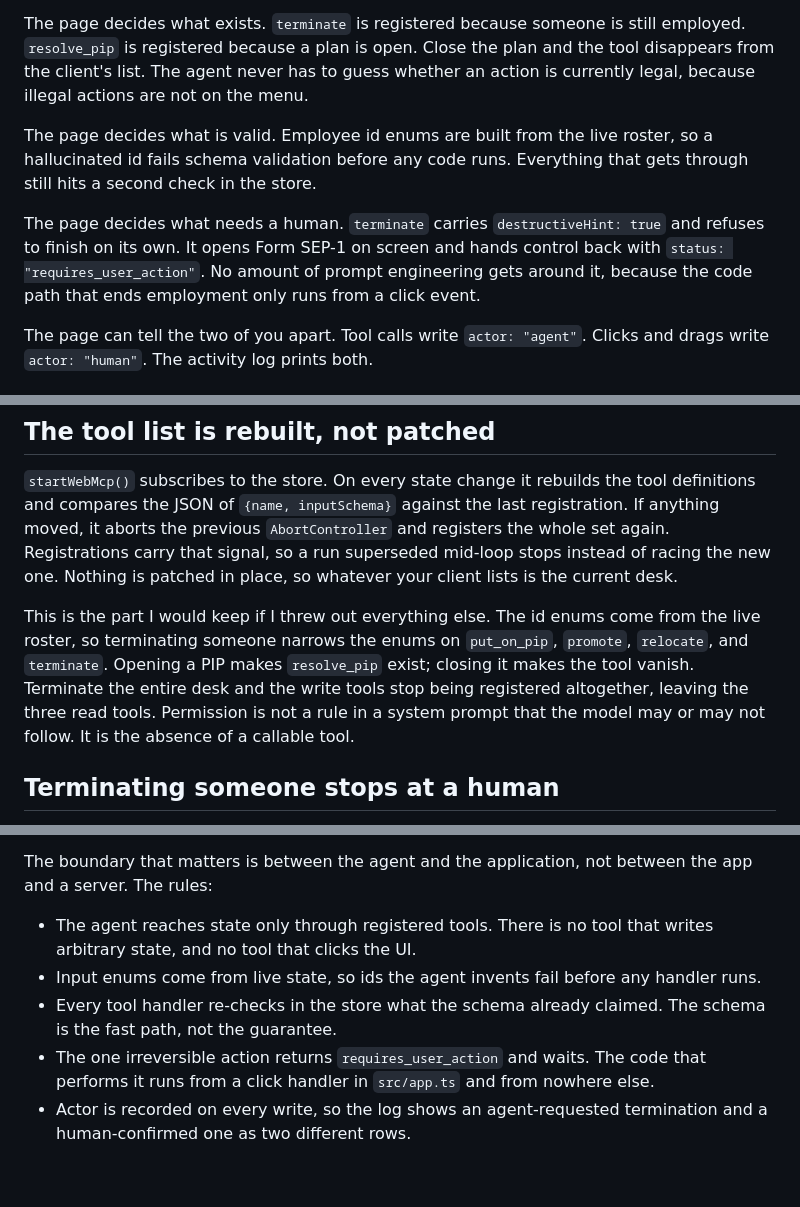
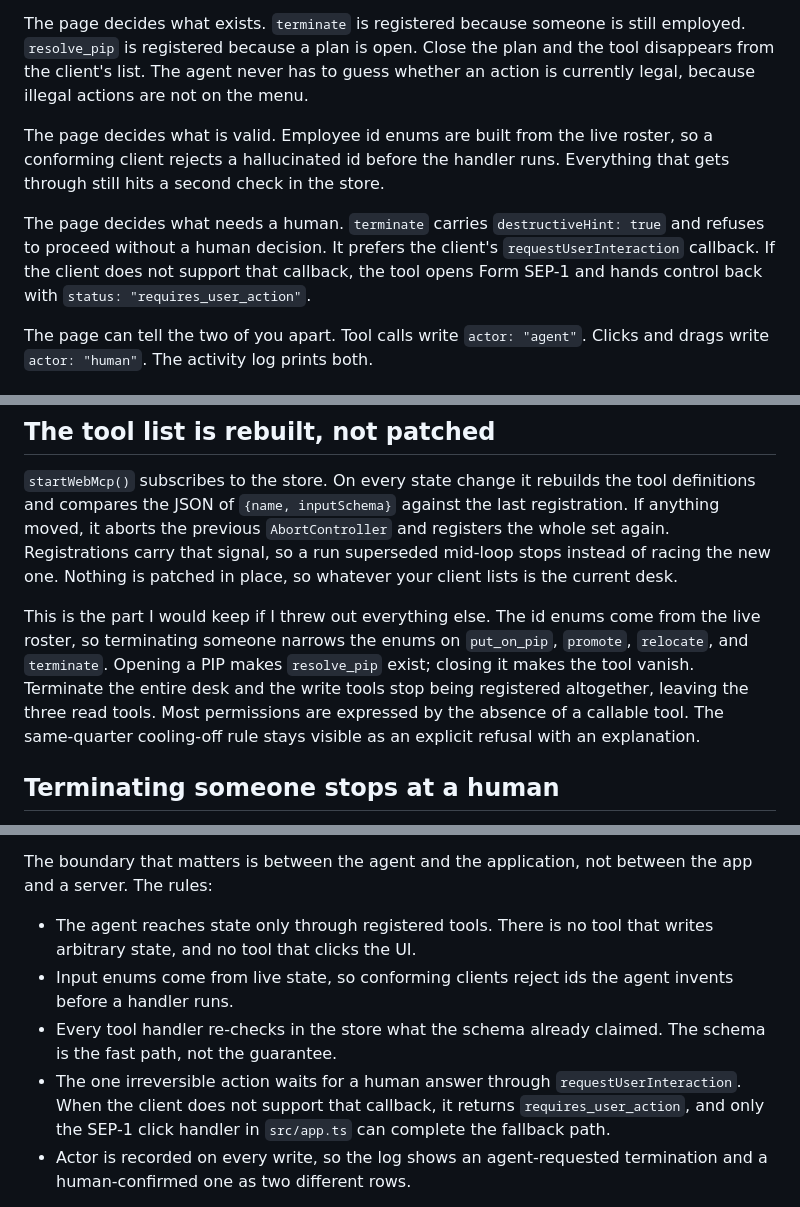
Before and after one commit to robbyczgw-cla/pip-the-mug, a Markdown page: README.md, 3 parts joined by grey strips. GitHub-like rendering; blank space fills up the shorter version.

```diff
--- a/README.md
+++ b/README.md
@@ -18,9 +18,9 @@ WebMCP inverts that. The page registers named tools with JSON Schema inputs, and
 
 The page decides what exists. `terminate` is registered because someone is still employed. `resolve_pip` is registered because a plan is open. Close the plan and the tool disappears from the client's list. The agent never has to guess whether an action is currently legal, because illegal actions are not on the menu.
 
-The page decides what is valid. Employee id enums are built from the live roster, so a hallucinated id fails schema validation before any code runs. Everything that gets through still hits a second check in the store.
+The page decides what is valid. Employee id enums are built from the live roster, so a conforming client rejects a hallucinated id before the handler runs. Everything that gets through still hits a second check in the store.
 
-The page decides what needs a human. `terminate` carries `destructiveHint: true` and refuses to finish on its own. It opens Form SEP-1 on screen and hands control back with `status: "requires_user_action"`. No amount of prompt engineering gets around it, because the code path that ends employment only runs from a click event.
+The page decides what needs a human. `terminate` carries `destructiveHint: true` and refuses to proceed without a human decision. It prefers the client's `requestUserInteraction` callback. If the client does not support that callback, the tool opens Form SEP-1 and hands control back with `status: "requires_user_action"`.
 
 The page can tell the two of you apart. Tool calls write `actor: "agent"`. Clicks and drags write `actor: "human"`. The activity log prints both.
 
@@ -149,7 +149,7 @@ Descriptions are written for an agent to read rather than for a docs page, and e
 
 `startWebMcp()` subscribes to the store. On every state change it rebuilds the tool definitions and compares the JSON of `{name, inputSchema}` against the last registration. If anything moved, it aborts the previous `AbortController` and registers the whole set again. Registrations carry that signal, so a run superseded mid-loop stops instead of racing the new one. Nothing is patched in place, so whatever your client lists is the current desk.
 
-This is the part I would keep if I threw out everything else. The id enums come from the live roster, so terminating someone narrows the enums on `put_on_pip`, `promote`, `relocate`, and `terminate`. Opening a PIP makes `resolve_pip` exist; closing it makes the tool vanish. Terminate the entire desk and the write tools stop being registered altogether, leaving the three read tools. Permission is not a rule in a system prompt that the model may or may not follow. It is the absence of a callable tool.
+This is the part I would keep if I threw out everything else. The id enums come from the live roster, so terminating someone narrows the enums on `put_on_pip`, `promote`, `relocate`, and `terminate`. Opening a PIP makes `resolve_pip` exist; closing it makes the tool vanish. Terminate the entire desk and the write tools stop being registered altogether, leaving the three read tools. Most permissions are expressed by the absence of a callable tool. The same-quarter cooling-off rule stays visible as an explicit refusal with an explanation.
 
 ## Terminating someone stops at a human
 
@@ -221,9 +221,9 @@ The app is client-only. No backend, no language model inside the page, no API ke
 The boundary that matters is between the agent and the application, not between the app and a server. The rules:
 
 - The agent reaches state only through registered tools. There is no tool that writes arbitrary state, and no tool that clicks the UI.
-- Input enums come from live state, so ids the agent invents fail before any handler runs.
+- Input enums come from live state, so conforming clients reject ids the agent invents before a handler runs.
 - Every tool handler re-checks in the store what the schema already claimed. The schema is the fast path, not the guarantee.
-- The one irreversible action returns `requires_user_action` and waits. The code that performs it runs from a click handler in `src/app.ts` and from nowhere else.
+- The one irreversible action waits for a human answer through `requestUserInteraction`. When the client does not support that callback, it returns `requires_user_action`, and only the SEP-1 click handler in `src/app.ts` can complete the fallback path.
 - Actor is recorded on every write, so the log shows an agent-requested termination and a human-confirmed one as two different rows.
 
 An agent that clicks Confirm termination in the DOM has broken the rule its own tool description states, and the log records that click as Human, which is exactly the discrepancy you would want to catch. The demo prompt tells the agent not to touch DOM controls for that reason.
```
Also changed, not shown: docs/devpost-submission.md (+8 -8 lines).
